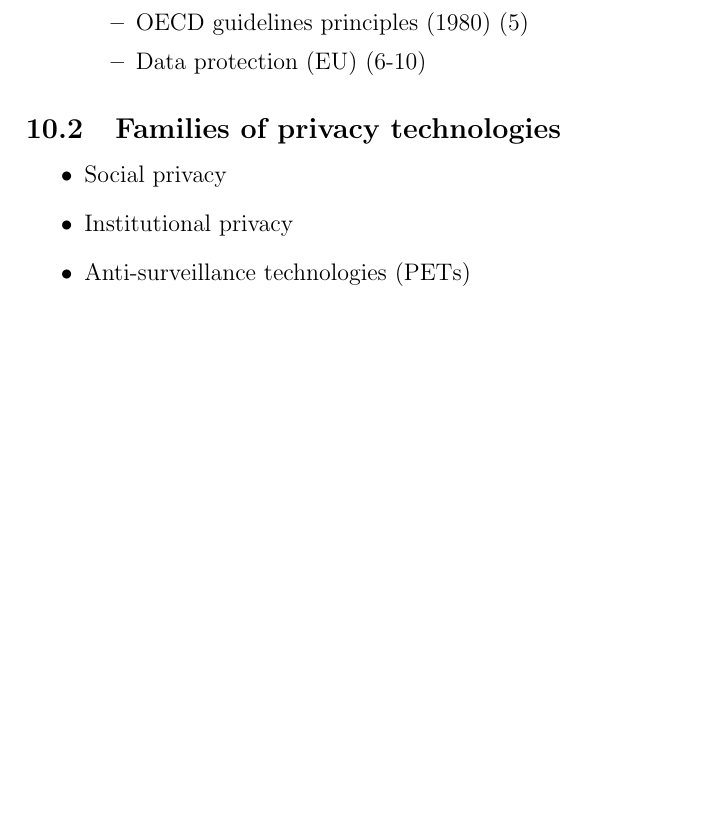
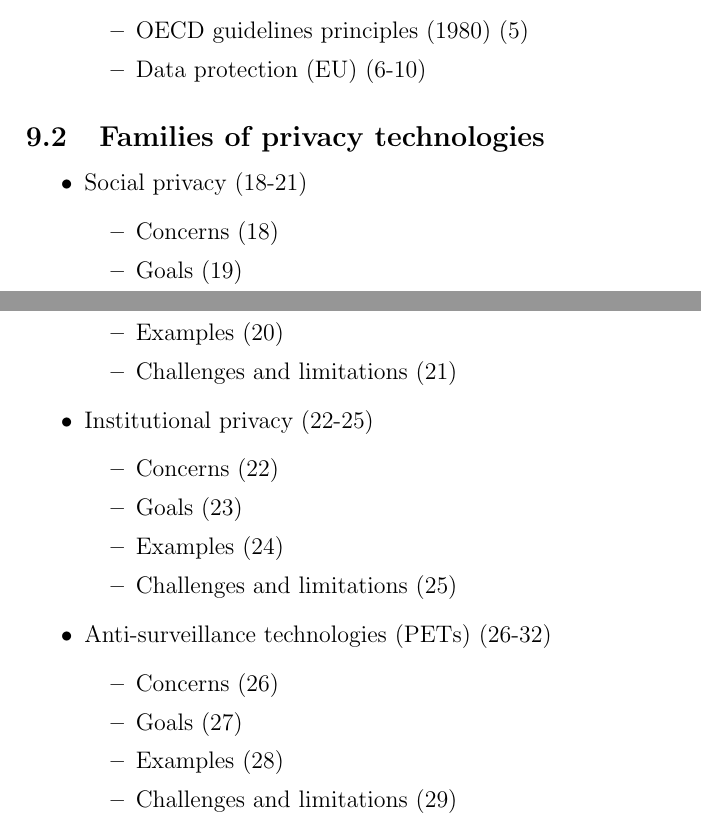
Before and after one commit to KULeuven-CS/Privacy-Technologies, a LaTeX document (overview.tex, which reads subfiles/slides9.tex): part of page 4 of 4 before the commit and two parts of pages 3 and 4 of 4 after it, the two joined at a grey line, cut so that both start at the same text, the shorter picture padded with empty space. Compiled offline with pdfLaTeX.

Commit message:
slides 9 + fix slides 2

```diff
--- a/subfiles/slides9.tex
+++ b/subfiles/slides9.tex
@@ -18,8 +18,26 @@
 
 \subsection{Families of privacy technologies}
 \begin{itemize}
-	\item Social privacy
-	\item Institutional privacy
-	\item Anti-surveillance technologies (PETs)
+	\item Social privacy (18-21)
+	\begin{itemize}
+		\item Concerns (18)
+		\item Goals (19)
+		\item Examples (20)
+		\item Challenges and limitations (21)
+	\end{itemize}
+	\item Institutional privacy (22-25)
+	\begin{itemize}
+		\item Concerns (22)
+		\item Goals (23)
+		\item Examples (24)
+		\item Challenges and limitations (25)
+	\end{itemize}
+	\item Anti-surveillance technologies (PETs) (26-32)
+	\begin{itemize}
+		\item Concerns (26)
+		\item Goals (27)
+		\item Examples (28)
+		\item Challenges and limitations (29)
+	\end{itemize}
 \end{itemize}
 \end{document}
```
Also changed, not shown: subfiles/slides2.tex (+0 -1 lines).
